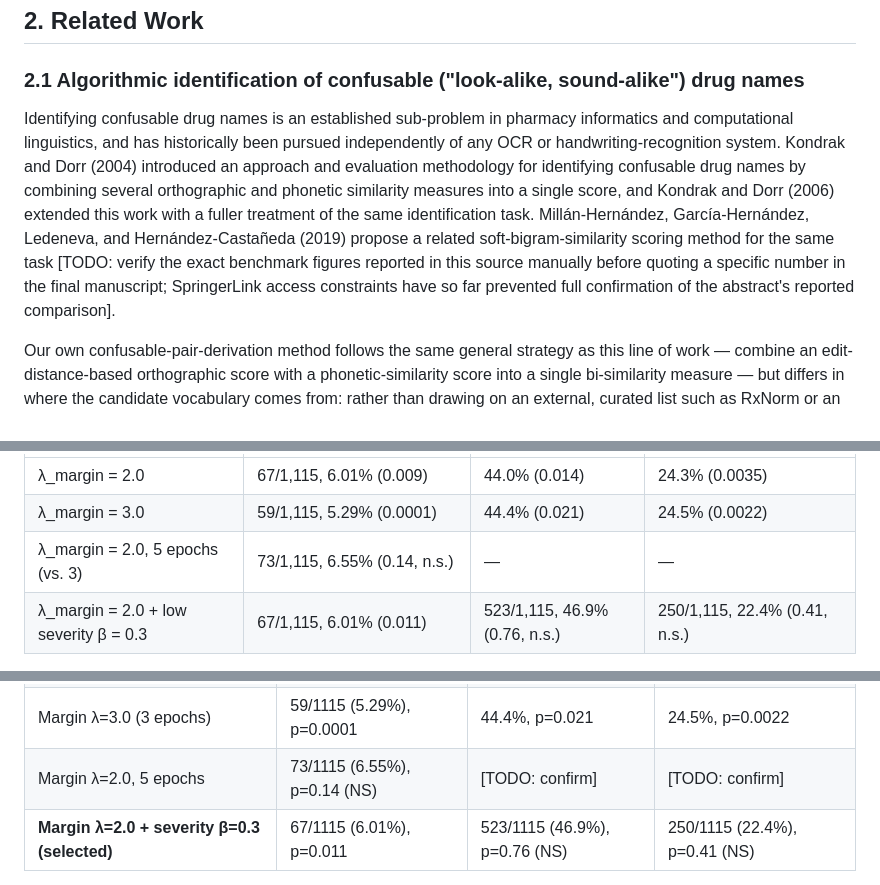
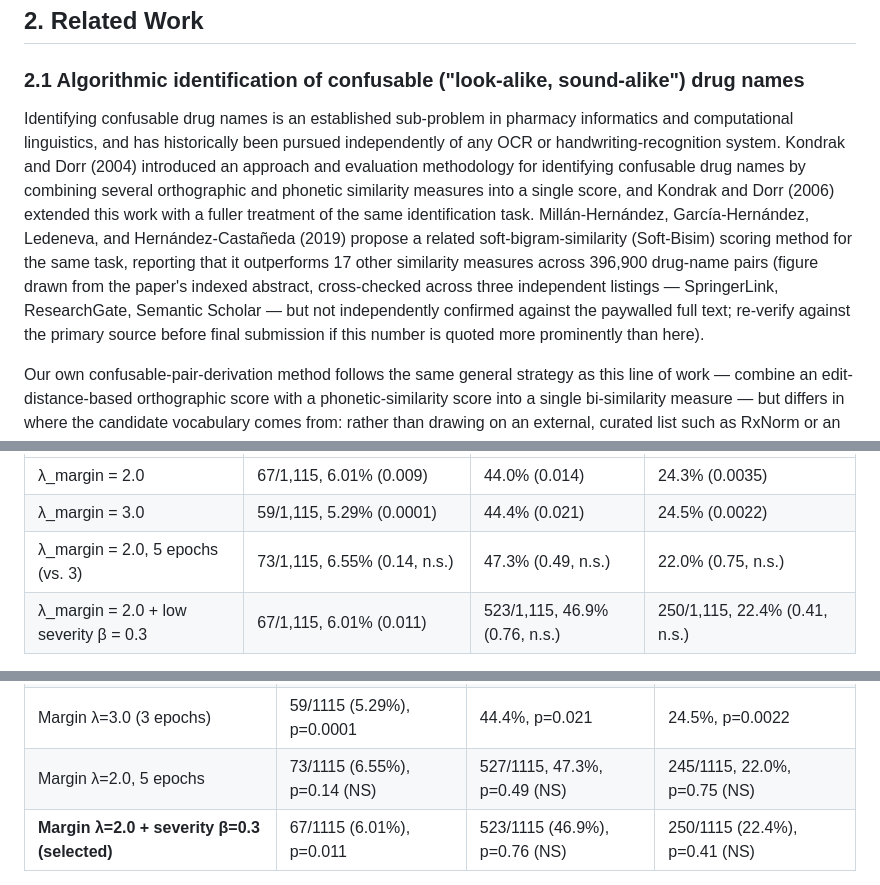
Before and after one commit to bangdang-ai-developer/ocr-lasa-safety, a Markdown page: paper/manuscript.md, 3 parts joined by grey strips. GitHub-like rendering.

```diff
--- a/paper/manuscript.md
+++ b/paper/manuscript.md
@@ -66,7 +95,7 @@ The remainder of the paper is organized as follows. Section 2 reviews related wo
 
 ### 2.1 Algorithmic identification of confusable ("look-alike, sound-alike") drug names
 
-Identifying confusable drug names is an established sub-problem in pharmacy informatics and computational linguistics, and has historically been pursued independently of any OCR or handwriting-recognition system. Kondrak and Dorr (2004) introduced an approach and evaluation methodology for identifying confusable drug names by combining several orthographic and phonetic similarity measures into a single score, and Kondrak and Dorr (2006) extended this work with a fuller treatment of the same identification task. Millán-Hernández, García-Hernández, Ledeneva, and Hernández-Castañeda (2019) propose a related soft-bigram-similarity scoring method for the same task [TODO: verify the exact benchmark figures reported in this source manually before quoting a specific number in the final manuscript; SpringerLink access constraints have so far prevented full confirmation of the abstract's reported comparison].
+Identifying confusable drug names is an established sub-problem in pharmacy informatics and computational linguistics, and has historically been pursued independently of any OCR or handwriting-recognition system. Kondrak and Dorr (2004) introduced an approach and evaluation methodology for identifying confusable drug names by combining several orthographic and phonetic similarity measures into a single score, and Kondrak and Dorr (2006) extended this work with a fuller treatment of the same identification task. Millán-Hernández, García-Hernández, Ledeneva, and Hernández-Castañeda (2019) propose a related soft-bigram-similarity (Soft-Bisim) scoring method for the same task, reporting that it outperforms 17 other similarity measures across 396,900 drug-name pairs (figure drawn from the paper's indexed abstract, cross-checked across three independent listings — SpringerLink, ResearchGate, Semantic Scholar — but not independently confirmed against the paywalled full text; re-verify against the primary source before final submission if this number is quoted more prominently than here).
 
 Our own confusable-pair-derivation method follows the same general strategy as this line of work — combine an edit-distance-based orthographic score with a phonetic-similarity score into a single bi-similarity measure — but differs in where the candidate vocabulary comes from: rather than drawing on an external, curated list such as RxNorm or an ISMP-published LASA list, we derive candidate neighbors directly from each evaluation dataset's own observed drug-name vocabulary. This choice keeps the method reproducible from public data alone, at the cost of the face-validity limitations we report directly (see the Limitations section). More importantly for the present section, none of the identification methods above trains or modifies a recognition model: each produces a static candidate list or ranking, intended for downstream use such as tall-man-lettering recommendations or pharmacy-system alerts, not as a training signal inside a sequence-generation model. That is the specific gap our margin-ranking loss occupies: we reuse the same style of similarity scoring as Kondrak and Dorr's and Millán-Hernández et al.'s work, but as a per-example hard-negative source inside the fine-tuning objective itself, rather than as a static, externally-consulted list.
 
@@ -380,7 +409,7 @@ margin's more targeted signal when combined naively at that weighting level.
 |---|---|---|---|
 | λ_margin = 2.0 | 67/1,115, 6.01% (0.009) | 44.0% (0.014) | 24.3% (0.0035) |
 | λ_margin = 3.0 | 59/1,115, 5.29% (0.0001) | 44.4% (0.021) | 24.5% (0.0022) |
-| λ_margin = 2.0, 5 epochs (vs. 3) | 73/1,115, 6.55% (0.14, n.s.) | — | — |
+| λ_margin = 2.0, 5 epochs (vs. 3) | 73/1,115, 6.55% (0.14, n.s.) | 47.3% (0.49, n.s.) | 22.0% (0.75, n.s.) |
 | λ_margin = 2.0 + low severity β = 0.3 | 67/1,115, 6.01% (0.011) | 523/1,115, 46.9% (0.76, n.s.) | 250/1,115, 22.4% (0.41, n.s.) |
 
 `λ_margin = 3.0` gave the single largest raw reduction in `confusable_wrong_drug` found in Phase 1, but
@@ -521,7 +550,7 @@ Severity-only is directionally *worse* than baseline; margin-only is the single
 | CE-only baseline | 83/1115 (7.44%) | 519/1115 (46.5%) | 241/1115 (21.6%) |
 | Margin λ=2.0 (3 epochs) | 67/1115 (6.01%), p=0.009 | 44.0%, p=0.014 | 24.3%, p=0.0035 |
 | Margin λ=3.0 (3 epochs) | 59/1115 (5.29%), p=0.0001 | 44.4%, p=0.021 | 24.5%, p=0.0022 |
-| Margin λ=2.0, 5 epochs | 73/1115 (6.55%), p=0.14 (NS) | [TODO: confirm] | [TODO: confirm] |
+| Margin λ=2.0, 5 epochs | 73/1115 (6.55%), p=0.14 (NS) | 527/1115, 47.3%, p=0.49 (NS) | 245/1115, 22.0%, p=0.75 (NS) |
 | **Margin λ=2.0 + severity β=0.3 (selected)** | 67/1115 (6.01%), p=0.011 | 523/1115 (46.9%), p=0.76 (NS) | 250/1115 (22.4%), p=0.41 (NS) |
 
 Margin λ=3.0 gives the single largest raw reduction in confusable_wrong_drug found in Phase 1, but at significant single-run costs to correct rate and hallucination rate. Extending margin λ=2.0 training from 3 to 5 epochs erodes the confusable-rate effect (p=0.14), suggesting the CE term eventually dominates the margin term with longer training. The configuration **margin λ=2.0 + severity β=0.3** (β reduced ~3× from the kernel-03 default, not dropped) was selected at the end of Phase 1 as the sole candidate carried forward to Phase 2, because in this single run it appeared to reduce the dangerous error category without a statistically significant single-run cost to correct rate or hallucination rate. As shown in Section 4.4, this apparent "free lunch" was a favorable statistical outlier rather than a real property of the configuration.
```
Also changed, not shown: other parts of paper/manuscript.md (+44 -13 lines).
